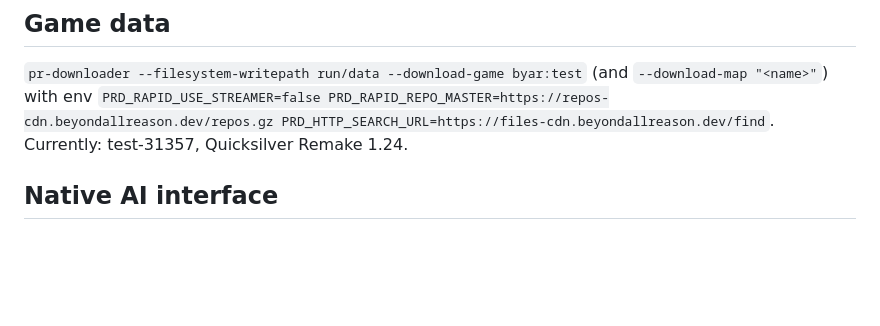
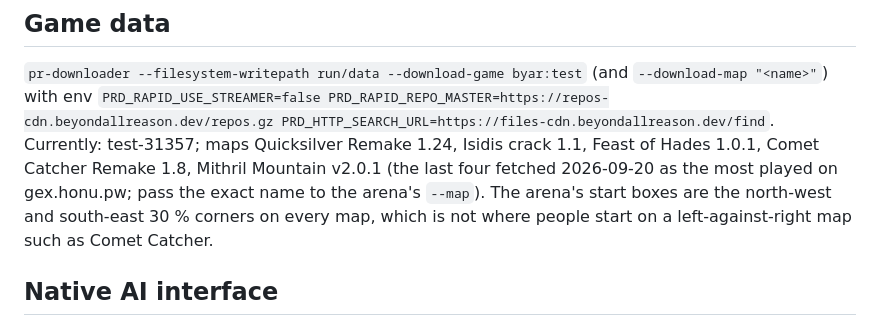
Before and after one commit to computer-whisperer/bar_bots, a Markdown page: docs/harness/engine.md, the part around the change. GitHub-like rendering; blank space fills up the shorter version.

Commit message:
Docs: four more maps installed for the arena
Co-Authored-By: Claude Fable 5.1 <noreply@anthropic.com>

```diff
--- a/docs/harness/engine.md
+++ b/docs/harness/engine.md
@@ -18,7 +18,10 @@ A 31MB Linux archive ships `spring`, `spring-headless`, `spring-dedicated`, `pr-
 ## Game data
 `pr-downloader --filesystem-writepath run/data --download-game byar:test` (and `--download-map "<name>"`) with env
 `PRD_RAPID_USE_STREAMER=false PRD_RAPID_REPO_MASTER=https://repos-cdn.beyondallreason.dev/repos.gz
-PRD_HTTP_SEARCH_URL=https://files-cdn.beyondallreason.dev/find`. Currently: test-31357, Quicksilver Remake 1.24.
+PRD_HTTP_SEARCH_URL=https://files-cdn.beyondallreason.dev/find`. Currently: test-31357; maps Quicksilver Remake 1.24, Isidis crack 1.1, Feast of Hades 1.0.1, Comet Catcher Remake 1.8,
+Mithril Mountain v2.0.1 (the last four fetched 2026-09-20 as the most played on gex.honu.pw; pass the exact name to the
+arena's `--map`). The arena's start boxes are the north-west and south-east 30 % corners on every map, which is not
+where people start on a left-against-right map such as Comet Catcher.
 
 ## Native AI interface
 - Discovery: `<data dir>/AI/Skirmish/<ShortName>/<Version>/{AIInfo.lua,libSkirmishAI.so}` (AILibraryManager.cpp:183); any data
```
